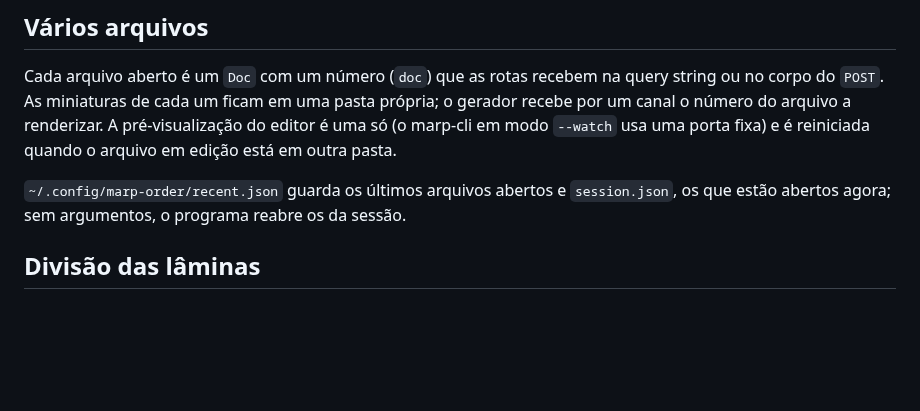
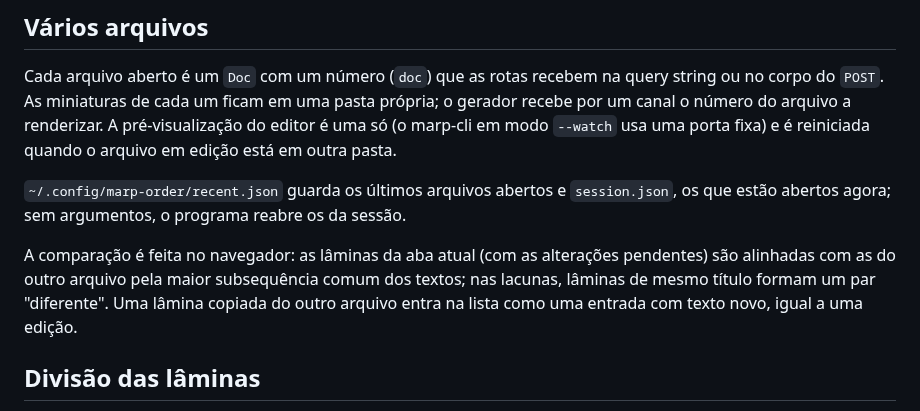
Before and after one commit to guiok/marp-order, a Markdown page: docs/ARQUITETURA.md, the part around the change. GitHub-like rendering; blank space fills up the shorter version.

```diff
--- a/docs/ARQUITETURA.md
+++ b/docs/ARQUITETURA.md
@@ -53,6 +53,11 @@ edição está em outra pasta.
 
 `~/.config/marp-order/recent.json` guarda os últimos arquivos abertos e `session.json`,
 os que estão abertos agora; sem argumentos, o programa reabre os da sessão.
+
+A comparação é feita no navegador: as lâminas da aba atual (com as alterações pendentes)
+são alinhadas com as do outro arquivo pela maior subsequência comum dos textos; nas
+lacunas, lâminas de mesmo título formam um par "diferente". Uma lâmina copiada do outro
+arquivo entra na lista como uma entrada com texto novo, igual a uma edição.
 
 ## Divisão das lâminas
 
```
Also changed, not shown: README.md (+21 -0 lines), README.pt-BR.md (+21 -0 lines), docs/compare.png (added), 1 other file.
